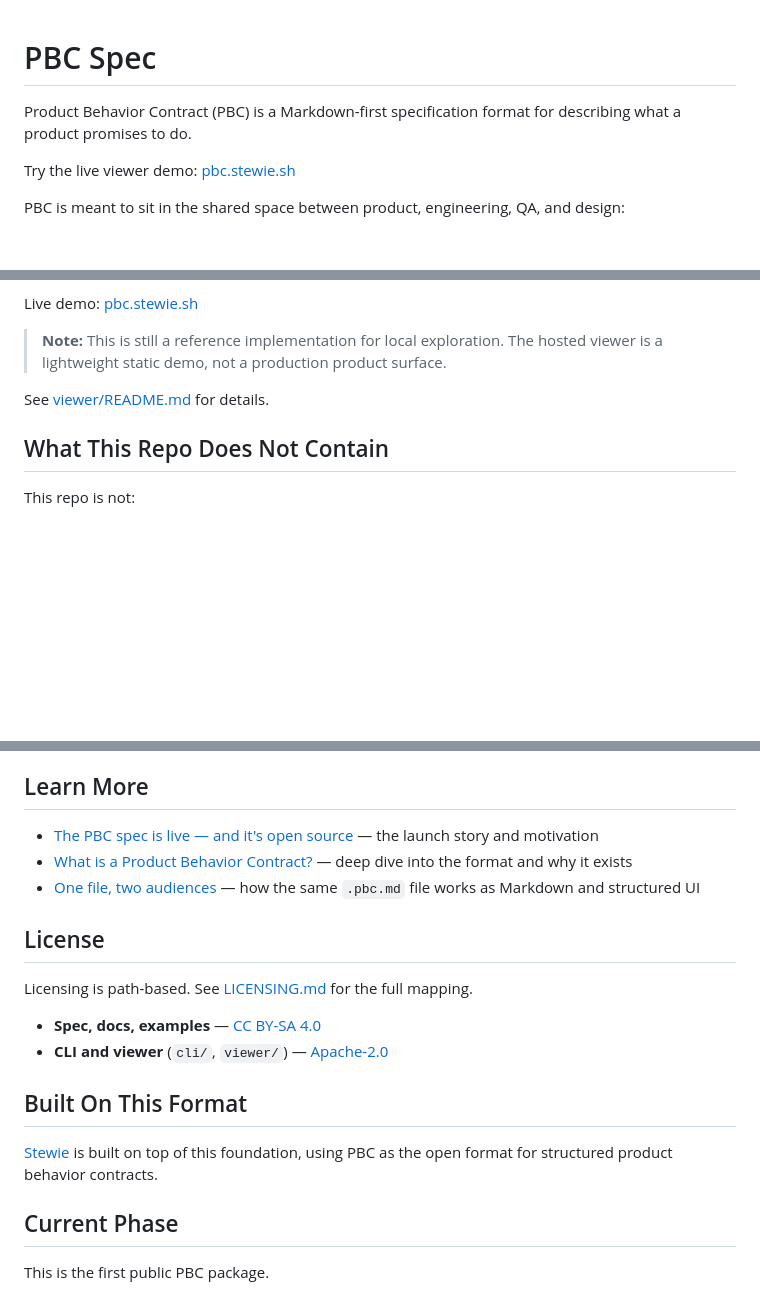
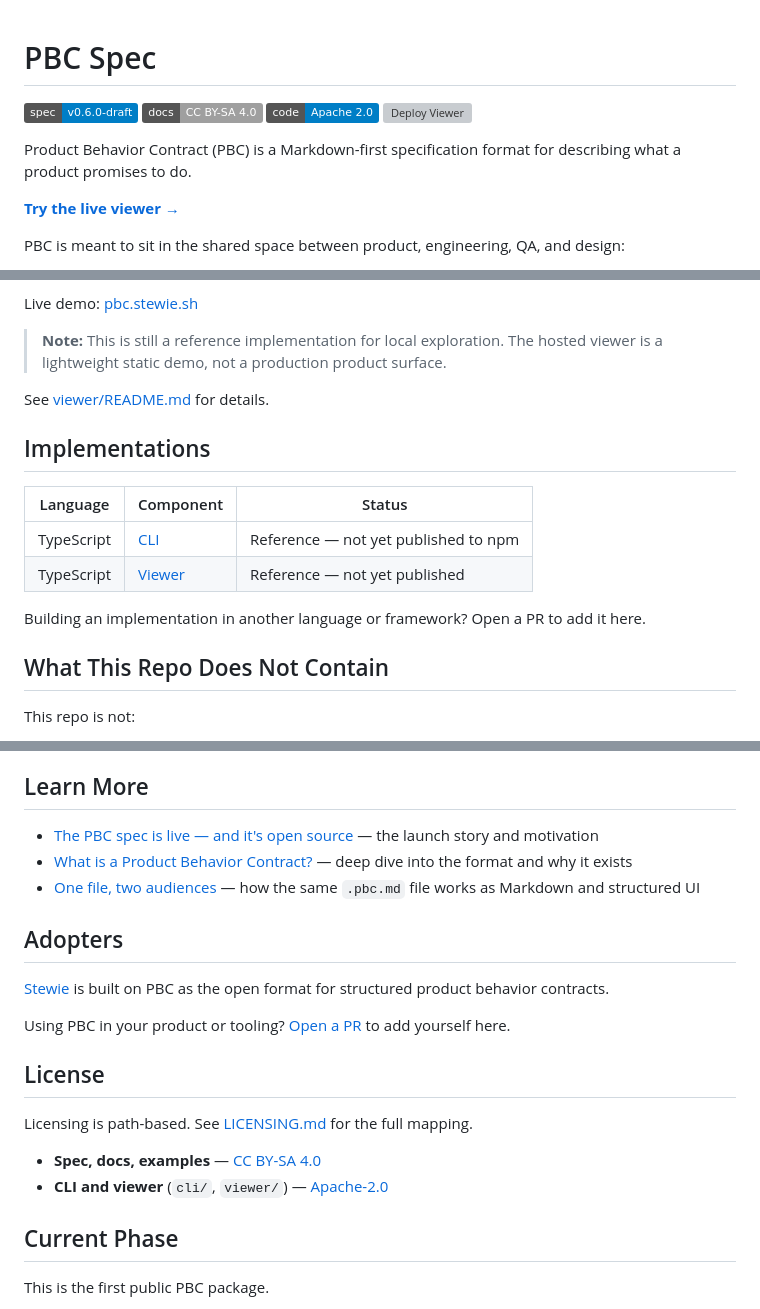
Before and after one commit to stewie-sh/pbc-spec, a Markdown page: README.md, 3 parts joined by grey strips. Rendered like a GitHub page; badges without logos; blank space fills up the shorter version; grey boxes are pictures that could not be loaded.

Commit message:
docs: add badges, implementations table, and adopters section
Badges at the top (spec version, licenses, deploy status) give
first-time visitors an instant status read. Implementations table
invites community ports. Adopters section moves above License where
it functions as a trust signal rather than a footnote.

```diff
--- a/README.md
+++ b/README.md
@@ -1,9 +1,14 @@
 # PBC Spec
+
+![Spec](https://img.shields.io/badge/spec-v0.6.0--draft-blue)
+[![License: CC BY-SA 4.0](https://img.shields.io/badge/docs-CC%20BY--SA%204.0-lightgrey.svg)](LICENSE)
+[![License: Apache 2.0](https://img.shields.io/badge/code-Apache%202.0-blue.svg)](LICENSE-CODE)
+[![Deploy Viewer](https://github.com/stewie-sh/pbc-spec/actions/workflows/deploy-viewer-pages.yml/badge.svg)](https://pbc.stewie.sh)
 
 Product Behavior Contract (PBC) is a Markdown-first specification format for
 describing what a product promises to do.
 
-Try the live viewer demo: [pbc.stewie.sh](https://pbc.stewie.sh/)
+**[Try the live viewer →](https://pbc.stewie.sh)**
 
 PBC is meant to sit in the shared space between product, engineering, QA, and
 design:
@@ -163,6 +168,15 @@ Live demo: [pbc.stewie.sh](https://pbc.stewie.sh/)
 
 See [viewer/README.md](viewer/README.md) for details.
 
+## Implementations
+
+| Language | Component | Status |
+|----------|-----------|--------|
+| TypeScript | [CLI](cli/) | Reference — not yet published to npm |
+| TypeScript | [Viewer](viewer/) | Reference — not yet published |
+
+Building an implementation in another language or framework? Open a PR to add it here.
+
 ## What This Repo Does Not Contain
 
 This repo is not:
@@ -193,17 +207,19 @@ Current ownership boundary:
 - [What is a Product Behavior Contract?](https://stewie.sh/blog/what-is-a-product-behavior-contract) — deep dive into the format and why it exists
 - [One file, two audiences](https://stewie.sh/blog/one-file-two-audiences) — how the same `.pbc.md` file works as Markdown and structured UI
 
+## Adopters
+
+[Stewie](https://stewie.sh) is built on PBC as the open format for structured
+product behavior contracts.
+
+Using PBC in your product or tooling? [Open a PR](https://github.com/stewie-sh/pbc-spec/pulls) to add yourself here.
+
 ## License
 
 Licensing is path-based. See [LICENSING.md](LICENSING.md) for the full mapping.
 
 - **Spec, docs, examples** — [CC BY-SA 4.0](LICENSE)
 - **CLI and viewer** (`cli/`, `viewer/`) — [Apache-2.0](LICENSE-CODE)
-
-## Built On This Format
-
-[Stewie](https://stewie.sh) is built on top of this foundation, using PBC as
-the open format for structured product behavior contracts.
 
 ## Current Phase
 
```
